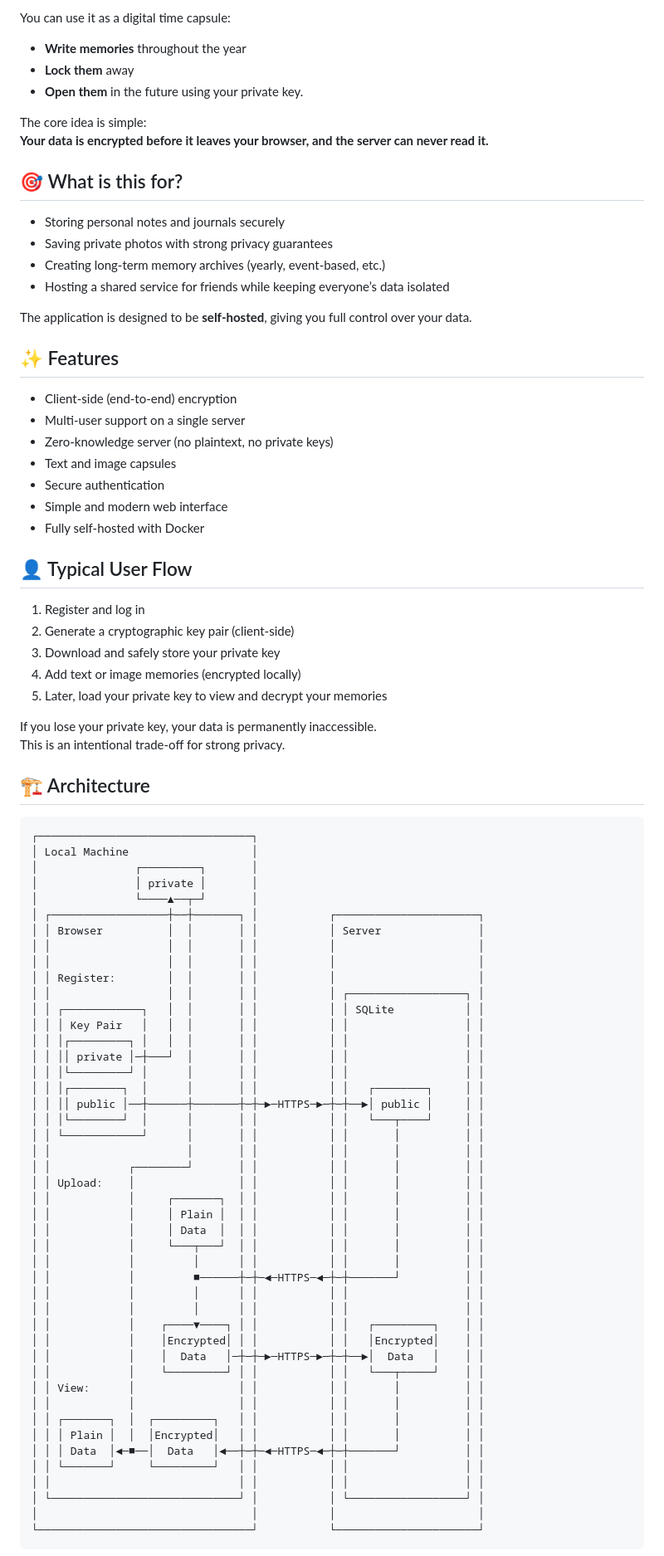
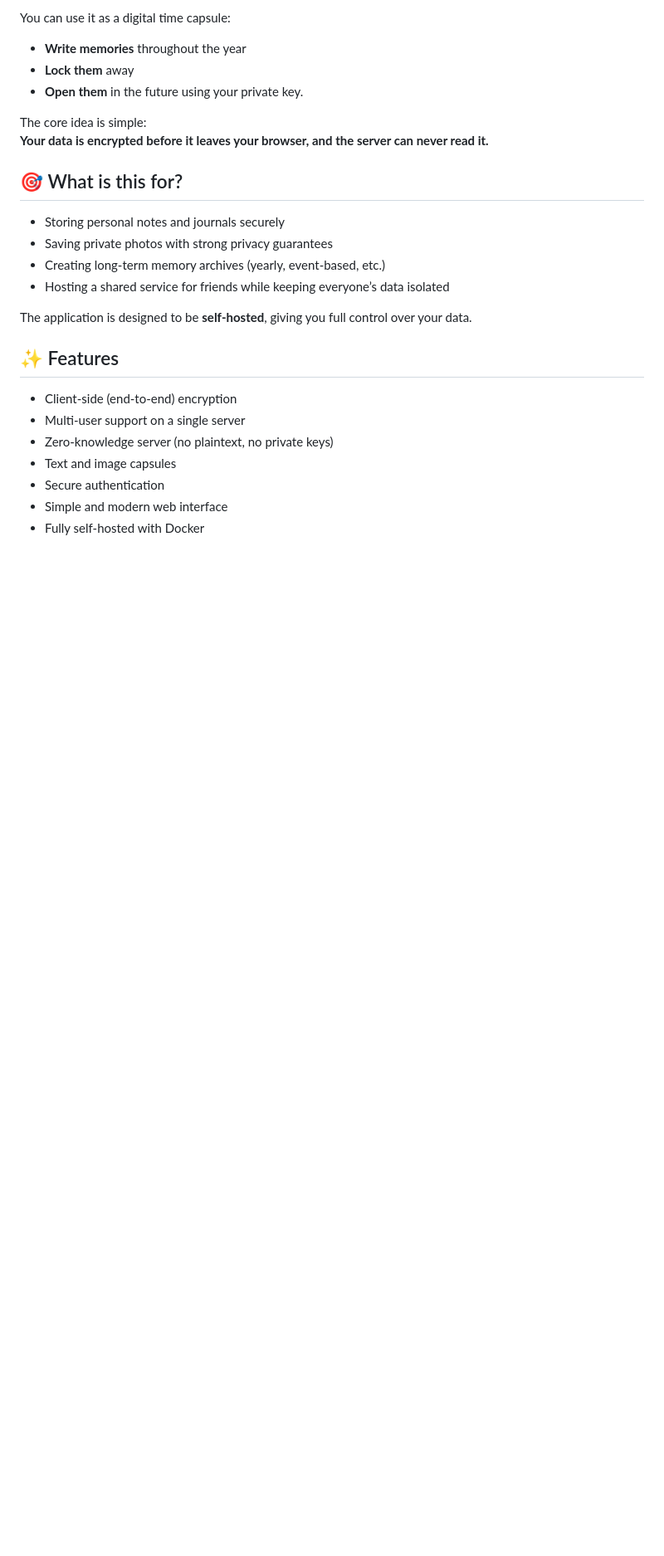
Before and after one commit to EnesBaytekin/capsule, a Markdown page: README.md, the part around one of its changes. Shown at 83% size. Rendered like a GitHub page; blank space fills up the shorter version.

Commit message:
docs: edit readme

````diff
--- a/README.md
+++ b/README.md
@@ -28,64 +28,3 @@ The application is designed to be **self-hosted**, giving you full control over
 - Secure authentication
 - Simple and modern web interface
 - Fully self-hosted with Docker
-
-## 👤 Typical User Flow
-
-1. Register and log in
-2. Generate a cryptographic key pair (client-side)
-3. Download and safely store your private key
-4. Add text or image memories (encrypted locally)
-5. Later, load your private key to view and decrypt your memories
-
-If you lose your private key, your data is permanently inaccessible.\
-This is an intentional trade-off for strong privacy.
-
-## 🏗️ Architecture
-```
-┌─────────────────────────────────┐
-│ Local Machine                   │
-│               ┌─────────┐       │
-│               │ private │       │
-│               └────▲──┬─┘       │
-│ ┌──────────────────┼──┼───────┐ │           ┌──────────────────────┐
-│ │ Browser          │  │       │ │           │ Server               │
-│ │                  │  │       │ │           │                      │
-│ │                  │  │       │ │           │                      │
-│ │ Register:        │  │       │ │           │                      │
-│ │                  │  │       │ │           │ ┌──────────────────┐ │
-│ │ ┌────────────┐   │  │       │ │           │ │ SQLite           │ │
-│ │ │ Key Pair   │   │  │       │ │           │ │                  │ │
-│ │ │┌─────────┐ │   │  │       │ │           │ │                  │ │
-│ │ ││ private │─┼───┘  │       │ │           │ │                  │ │
-│ │ │└─────────┘ │      │       │ │           │ │                  │ │
-│ │ │┌────────┐  │      │       │ │           │ │   ┌────────┐     │ │
-│ │ ││ public │──┼──────┼───────┼─┼─►─HTTPS─►─┼─┼──►│ public │     │ │
-│ │ │└────────┘  │      │       │ │           │ │   └───┬────┘     │ │
-│ │ └────────────┘      │       │ │           │ │       │          │ │
-│ │                     │       │ │           │ │       │          │ │
-│ │            ┌────────┘       │ │           │ │       │          │ │
-│ │ Upload:    │                │ │           │ │       │          │ │
-│ │            │     ┌───────┐  │ │           │ │       │          │ │
-│ │            │     │ Plain │  │ │           │ │       │          │ │
-│ │            │     │ Data  │  │ │           │ │       │          │ │
-│ │            │     └───┬───┘  │ │           │ │       │          │ │
-│ │            │         │      │ │           │ │       │          │ │
-│ │            │         ■──────┼─┼─◄─HTTPS─◄─┼─┼───────┘          │ │
-│ │            │         │      │ │           │ │                  │ │
-│ │            │         │      │ │           │ │                  │ │
-│ │            │    ┌────▼────┐ │ │           │ │   ┌─────────┐    │ │
-│ │            │    │Encrypted│ │ │           │ │   │Encrypted│    │ │
-│ │            │    │  Data   │─┼─┼─►─HTTPS─►─┼─┼──►│  Data   │    │ │
-│ │            │    └─────────┘ │ │           │ │   └───┬─────┘    │ │
-│ │ View:      │                │ │           │ │       │          │ │
-│ │            │                │ │           │ │       │          │ │
-│ │ ┌───────┐  │  ┌─────────┐   │ │           │ │       │          │ │
-│ │ │ Plain │  │  │Encrypted│   │ │           │ │       │          │ │
-│ │ │ Data  │◄─■──│  Data   │◄──┼─┼─◄─HTTPS─◄─┼─┼───────┘          │ │
-│ │ └───────┘     └─────────┘   │ │           │ │                  │ │
-│ │                             │ │           │ │                  │ │
-│ └─────────────────────────────┘ │           │ └──────────────────┘ │
-│                                 │           │                      │
-└─────────────────────────────────┘           └──────────────────────┘
-```
-
````
Also changed, not shown: other parts of README.md (+83 -21 lines).
